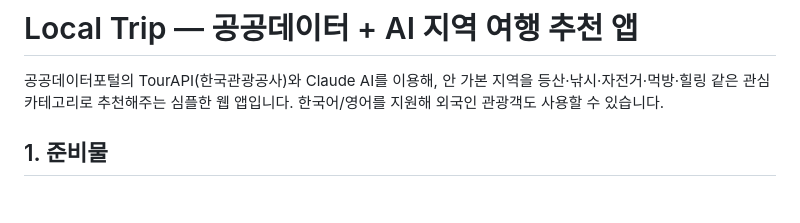
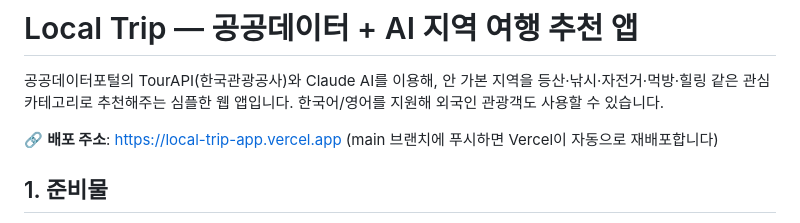
Before and after one commit to pij0201/Claude, a Markdown page: README.md, the part around the change. Rendered like a GitHub page; blank space fills up the shorter version.

Commit message:
Add deployed app URL to README
Co-Authored-By: Claude Sonnet 5 <noreply@anthropic.com>

```diff
--- a/README.md
+++ b/README.md
@@ -3,6 +3,9 @@
 공공데이터포털의 TourAPI(한국관광공사)와 Claude AI를 이용해, 안 가본 지역을
 등산·낚시·자전거·먹방·힐링 같은 관심 카테고리로 추천해주는 심플한 웹 앱입니다.
 한국어/영어를 지원해 외국인 관광객도 사용할 수 있습니다.
+
+🔗 **배포 주소**: https://local-trip-app.vercel.app
+(main 브랜치에 푸시하면 Vercel이 자동으로 재배포합니다)
 
 ## 1. 준비물
 
```
